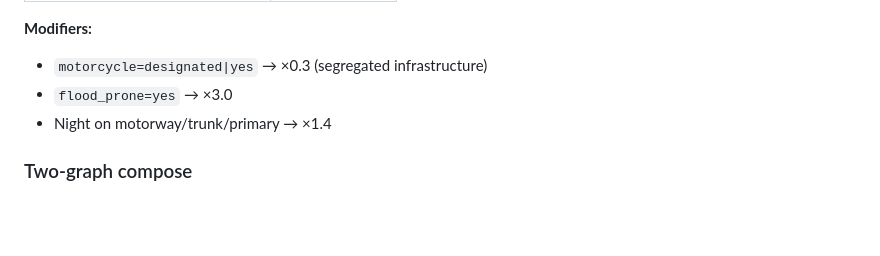
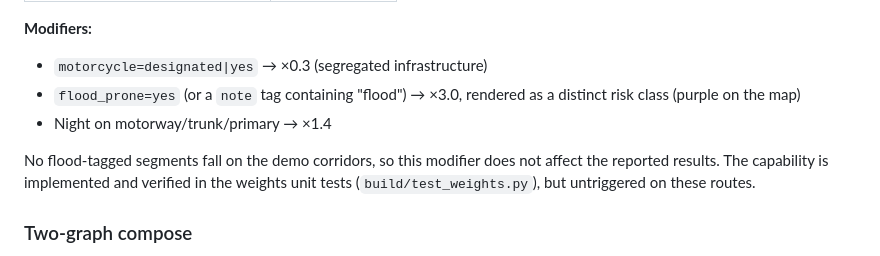
Before and after one commit to Divi19/motorcycle-safe-routing, a Markdown page: README.md, the part around the change. Rendered like a GitHub page; blank space fills up the shorter version.

Commit message:
Document flood-prone modifier status in README
Note that flood_prone segments carry x3.0 and are rendered as a
distinct risk class, but no flood-tagged segments fall on the demo
corridors. The modifier is implemented and unit-tested but
untriggered on the reported routes.

Generated with [Devin](https://devin.ai)

Co-Authored-By: Devin <158243242+devin-ai-integration[bot]@users.noreply.github.com>
EOFMSG && git push

```diff
--- a/README.md
+++ b/README.md
@@ -27,8 +27,10 @@ Routing cost for each road segment is `length × risk_multiplier`, not `travel_t
 **Modifiers:**
 
 - `motorcycle=designated|yes` → ×0.3 (segregated infrastructure)
-- `flood_prone=yes` → ×3.0
+- `flood_prone=yes` (or a `note` tag containing "flood") → ×3.0, rendered as a distinct risk class (purple on the map)
 - Night on motorway/trunk/primary → ×1.4
+
+No flood-tagged segments fall on the demo corridors, so this modifier does not affect the reported results. The capability is implemented and verified in the weights unit tests (`build/test_weights.py`), but untriggered on these routes.
 
 ### Two-graph compose
 
```
